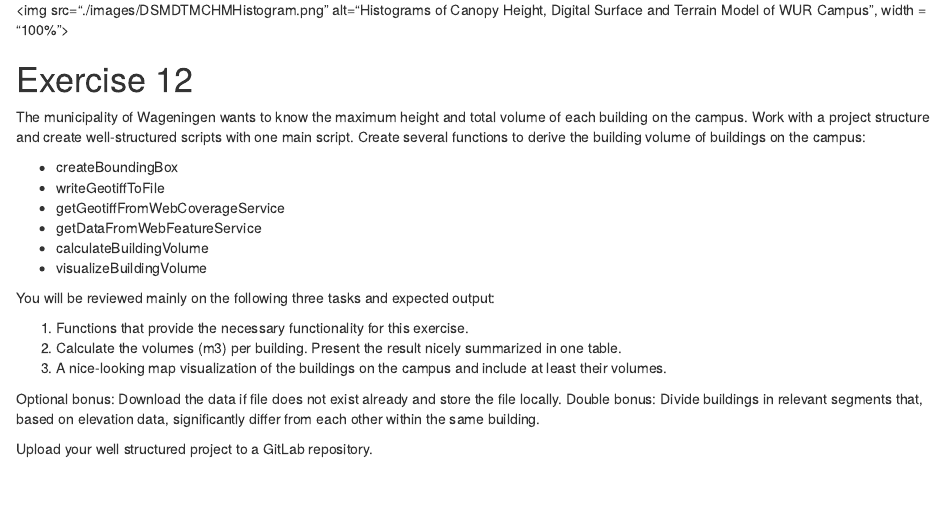
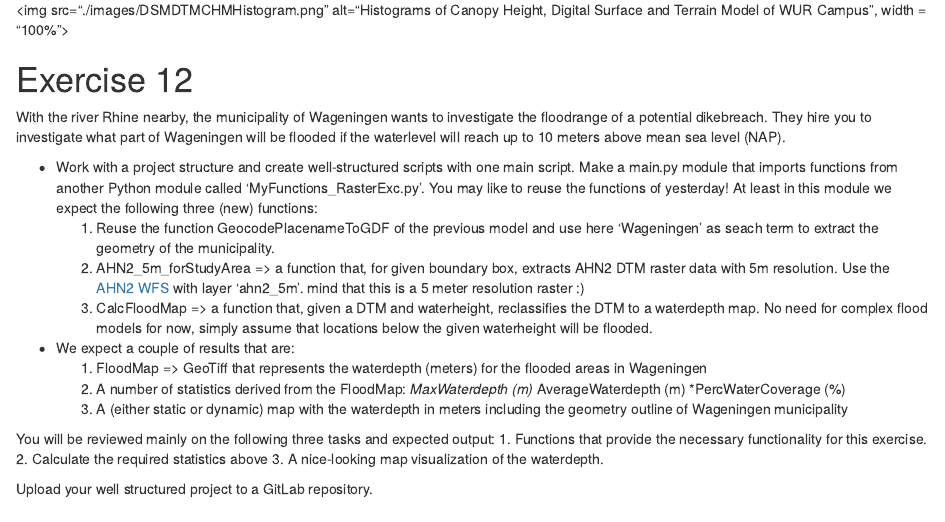
Before and after one commit to GeoScripting-WUR/PythonRaster, an R Markdown document (index.Rmd): the page in a window 1100 px wide, from 5820 px down. Rendered offline with R 4.5, knitr and Pandoc, with nearby package versions; drawn as R Markdown's standard HTML page in place of the format the file asks for.

Commit message:
Updated Exercise

```diff
--- a/index.Rmd
+++ b/index.Rmd
@@ -317,23 +317,25 @@ plt.show()
 
 # Exercise 12
 
-The municipality of Wageningen wants to know the maximum height and total volume of each building on the campus. Work with a project structure and create well-structured scripts with one main script. Create several functions to derive the building volume of buildings on the campus:
+With the river Rhine nearby, the municipality of Wageningen wants to investigate the floodrange of a potential dikebreach. They hire you to investigate what part of Wageningen will be flooded if the waterlevel will reach up to 10 meters above mean sea level (NAP).
 
-* createBoundingBox
-* writeGeotiffToFile
-* getGeotiffFromWebCoverageService
-* getDataFromWebFeatureService
-* calculateBuildingVolume
-* visualizeBuildingVolume
+* Work with a project structure and create well-structured scripts with one main script. Make a main.py module that imports functions from another Python module called 'MyFunctions_RasterExc.py'. You may like to reuse the functions of yesterday! At least in this module we expect the following three (new) functions:
+    1. Reuse the function GeocodePlacenameToGDF of the previous model and use here 'Wageningen' as seach term to extract the geometry of the municipality.
+    2. AHN2_5m_forStudyArea => a function that, for given boundary box, extracts AHN2 DTM raster data with 5m resolution. Use the [AHN2 WFS](http://geodata.nationaalgeoregister.nl/ahn2/wcs?service=WCS) with layer 'ahn2_5m'. mind that this is a 5 meter resolution raster :)
+    3. CalcFloodMap => a function that, given a DTM and waterheight, reclassifies the DTM to a waterdepth map. No need for complex flood models for now, simply assume that locations below the given waterheight will be flooded.
+
+* We expect a couple of results that are:
+    1. FloodMap => GeoTiff that represents the waterdepth (meters) for the flooded areas in Wageningen
+    2. A number of statistics derived from the FloodMap:
+        *MaxWaterdepth (m)
+        *AverageWaterdepth (m)
+        *PercWaterCoverage (%)
+    3. A (either static or dynamic) map with the waterdepth in meters including the geometry outline of Wageningen municipality
 
 You will be reviewed mainly on the following three tasks and expected output:
-
 1. Functions that provide the necessary functionality for this exercise.
-2. Calculate the volumes (m3) per building. Present the result nicely summarized in one table.
-3. A nice-looking map visualization of the buildings on the campus and include at least their volumes.
-
-Optional bonus: Download the data if file does not exist already and store the file locally.
-Double bonus: Divide buildings in relevant segments that, based on elevation data, significantly differ from each other within the same building.
+2. Calculate the required statistics above
+3. A nice-looking map visualization of the waterdepth.
 
 Upload your well structured project to a GitLab repository.
 
```
Also changed, not shown: index.html.
